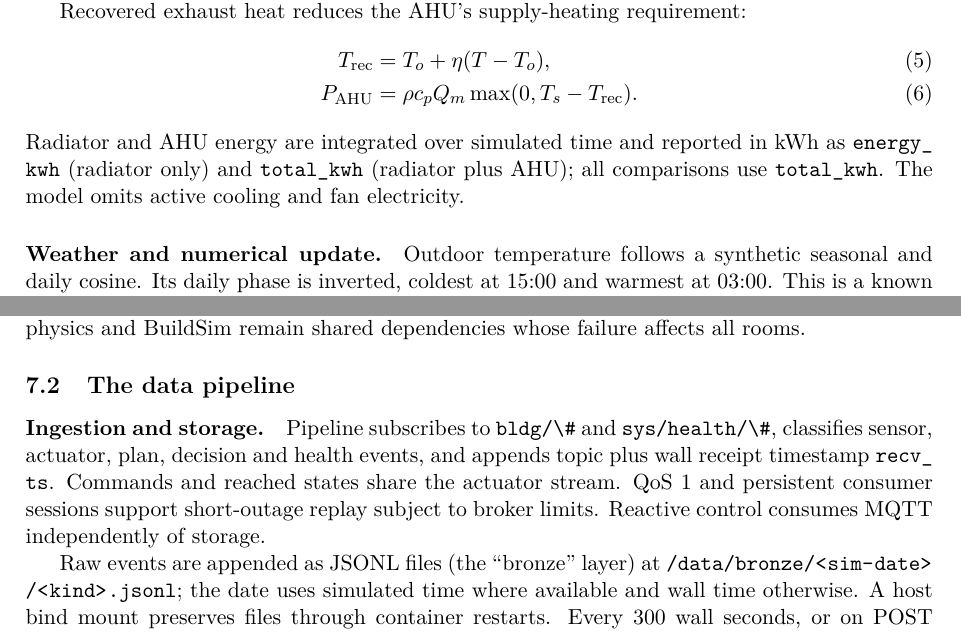
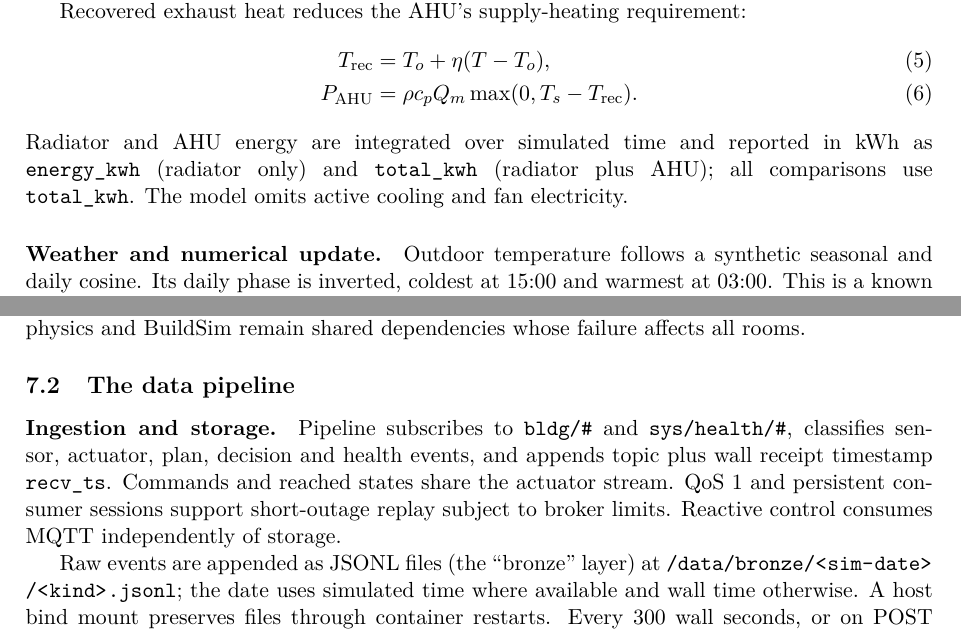
Before and after one commit to TobiMacaronisGit/d7065e-group2, a LaTeX document (report/main.tex): two parts of pages 12 and 14 of 25, joined at a grey line, cut so that both start at the same text. Compiled offline with pdfLaTeX.

Commit message:
Final report: layout fixes and final PDF

```diff
--- a/report/main.tex
+++ b/report/main.tex
@@ -395,7 +395,7 @@ Recovered exhaust heat reduces the AHU's supply-heating requirement:
 T_{\mathrm{rec}}&=T_o+\eta(T-T_o),\\
 P_{\mathrm{AHU}}&=\rho c_pQ_m\max(0,T_s-T_{\mathrm{rec}}).
 \end{align}
-Radiator and AHU energy are integrated over simulated time and reported in kWh as \protect\path{energy_kwh} (radiator only) and \protect\path{total_kwh} (radiator plus AHU); all comparisons use \protect\path{total_kwh}. The model omits active cooling and fan electricity.
+Radiator and AHU energy are integrated over simulated time and reported in kWh as \texttt{energy\_kwh} (radiator only) and \protect\path{total_kwh} (radiator plus AHU); all comparisons use \protect\path{total_kwh}. The model omits active cooling and fan electricity.
 
 \paragraph{Weather and numerical update.}
 Outdoor temperature follows a synthetic seasonal and daily cosine. Its daily phase is inverted, coldest at 15:00 and warmest at 03:00. This is a known defect: all variants face the same weather, but absolute energy and the size of the differences between variants could change with a realistic daily cycle. Physics starts at 420 ppm and 19 $^\circ$C, polls its inputs every two wall seconds and integrates the balances with explicit Euler steps of at most 30 simulated seconds; with clock factor $f$, one wall second advances $f$ simulated seconds. If BuildSim fails, physics continues with the last known occupancy and actuator states, which may then be outdated.
@@ -444,7 +444,7 @@ A failed history request prevents new plans but leaves reactive control running.
 
 \subsection{The data pipeline}\label{sec:pipeline}
 \paragraph{Ingestion and storage.}
-Pipeline subscribes to \protect\path{bldg/\#} and \protect\path{sys/health/\#}, classifies sensor, actuator, plan, decision and health events, and appends topic plus wall receipt timestamp \protect\path{recv_ts}. Commands and reached states share the actuator stream. QoS 1 and persistent consumer sessions support short-outage replay subject to broker limits. Reactive control consumes MQTT independently of storage.
+Pipeline subscribes to \protect\path{bldg/#} and \protect\path{sys/health/#}, classifies sensor, actuator, plan, decision and health events, and appends topic plus wall receipt timestamp \texttt{recv\_ts}. Commands and reached states share the actuator stream. QoS 1 and persistent consumer sessions support short-outage replay subject to broker limits. Reactive control consumes MQTT independently of storage.
 
 Raw events are appended as JSONL files (the ``bronze'' layer) at \protect\path{/data/bronze/<sim-date>/<kind>.jsonl}; the date uses simulated time where available and wall time otherwise. A host bind mount preserves files through container restarts. Every 300 wall seconds, or on POST \protect\path{/compact}, DuckDB compacts them into one Parquet file per event kind (the ``silver'' layer). No automatic retention, quota or expiry is configured.
 
```
Also changed, not shown: docs/final_report.pdf (added), report/main.tex (1 more changed lines).
